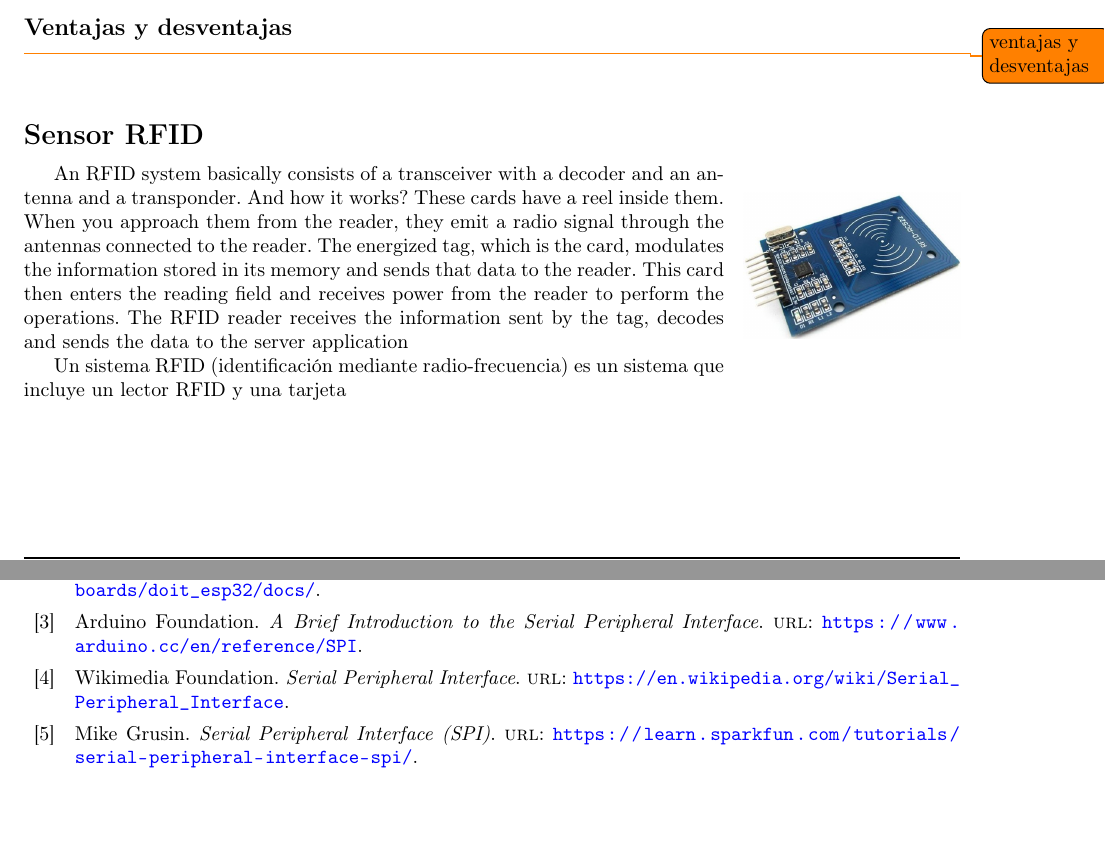
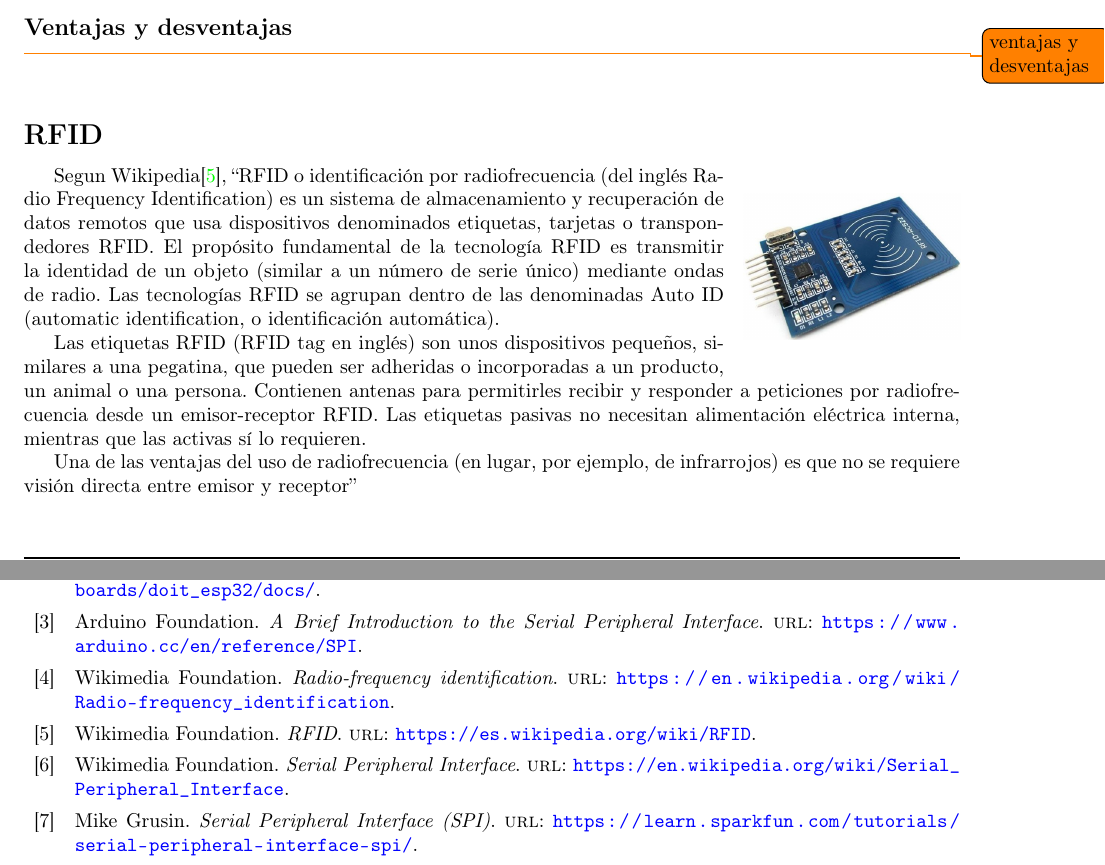
Before and after one commit to KrappRamiro/librepass, a LaTeX document (informe/informe_krapp.tex, which reads informe/subfiles/partes-proyecto.tex): two parts of pages 6 and 11 of 11, joined at a grey line, cut so that both start at the same text, the shorter picture padded with empty space. Compiled offline with pdfLaTeX.

Commit message:
añadidos los ultimos cambios antes del fork

```diff
--- a/informe/subfiles/partes-proyecto.tex
+++ b/informe/subfiles/partes-proyecto.tex
@@ -109,15 +109,28 @@ el master deberá reconfigurarse cada vez que se desee comunicar con cada dispos
 %
 %
 %
-\subsection{Sensor RFID}
+\subsection{RFID}
 \begin{wrapfigure}{r}{0in}
 	\centering
 	\includegraphics[width= 1.5in, keepaspectratio]{rfid-rc552.jpg}
 \end{wrapfigure}
-An RFID system basically consists of a transceiver with a decoder and an antenna and a transponder. And how it works? These cards have a reel inside them. When you approach them from the reader, they emit a radio signal through the antennas connected to the reader. The energized tag, which is the card, modulates the information stored in its memory and sends that data to the reader. This card then enters the reading field and receives power from the reader to perform the operations. The RFID reader receives the information sent by the tag, decodes and sends the data to the server application
+%An RFID system basically consists of a transceiver with a decoder and an antenna and a transponder. And how it works? These cards have a reel inside them. When you approach them from the reader, they emit a radio signal through the antennas connected to the reader. The energized tag, which is the card, modulates the information stored in its memory and sends that data to the reader. This card then enters the reading field and receives power from the reader to perform the operations. The RFID reader receives the information sent by the tag, decodes and sends the data to the server application
 
-Un sistema RFID (identificación mediante radio-frecuencia) es un sistema que incluye un lector RFID y una tarjeta
+Segun Wikipedia\cite{wikipedia_rfid_es}, ``RFID o identificación por radiofrecuencia
+(del inglés Radio Frequency Identification) es un sistema de almacenamiento y recuperación
+de datos remotos que usa dispositivos denominados etiquetas, tarjetas o transpondedores
+RFID. El propósito fundamental de la tecnología RFID es transmitir la identidad de
+un objeto (similar a un número de serie único) mediante ondas de radio. Las tecnologías
+RFID se agrupan dentro de las denominadas Auto ID (automatic identification, o identificación
+automática).
 
+Las etiquetas RFID (RFID tag en inglés) son unos dispositivos pequeños, similares
+a una pegatina, que pueden ser adheridas o incorporadas a un producto, un animal
+o una persona. Contienen antenas para permitirles recibir y responder a peticiones
+por radiofrecuencia desde un emisor-receptor RFID. Las etiquetas pasivas no necesitan
+alimentación eléctrica interna, mientras que las activas sí lo requieren.
+
+Una de las ventajas del uso de radiofrecuencia (en lugar, por ejemplo, de infrarrojos) es que no se requiere visión directa entre emisor y receptor''
 
 
 \end{document}
```
Also changed, not shown: informe/bibliografia.bib (+11 -1 lines), informe/subfiles/bitacoras.tex (+1 -1 lines), informe_epdl/informe_epdl_krapp.tex (+2 -0 lines), informe/informe_krapp.pdf.
